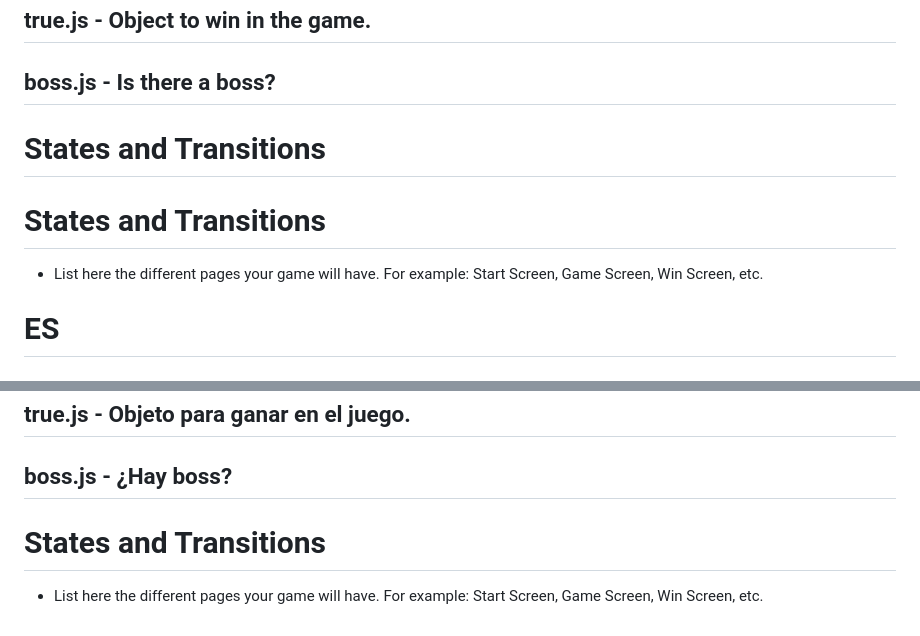
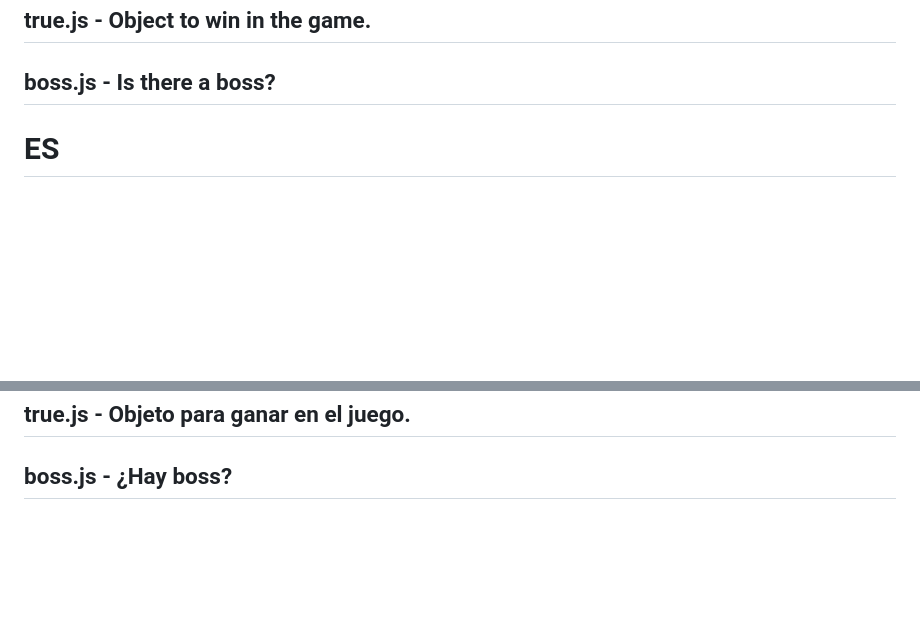
Before and after one commit to AaronBarcos/Game, a Markdown page: README.md, 2 parts joined by grey strips. GitHub-like rendering; blank space fills up the shorter version.

```diff
--- a/README.md
+++ b/README.md
@@ -93,12 +93,6 @@ Remember that you can try to take all the bonuses to discover something addition
 ## true.js - Object to win in the game.
 
 ## boss.js - Is there a boss?
-
-# States and Transitions
-
-# States and Transitions
-
-- List here the different pages your game will have. For example: Start Screen, Game Screen, Win Screen, etc.
 
 # ES
 
@@ -205,7 +199,3 @@ El juego de plataformas "Is 1 equal to 0?" trata de solventar de una forma diver
 ## true.js - Objeto para ganar en el juego.
 
 ## boss.js - ¿Hay boss?
-
-# States and Transitions
-
-- List here the different pages your game will have. For example: Start Screen, Game Screen, Win Screen, etc.
```
